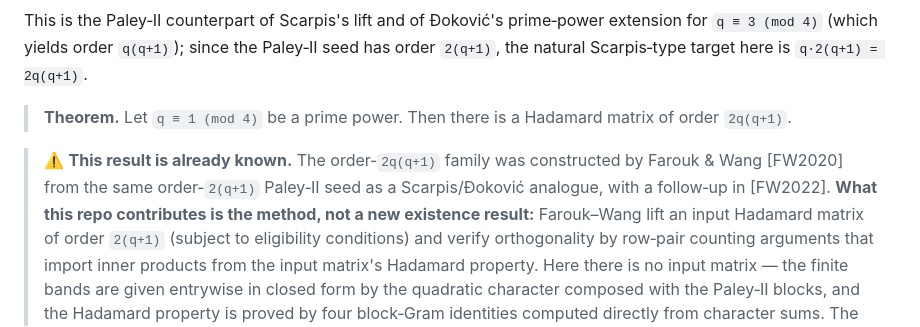
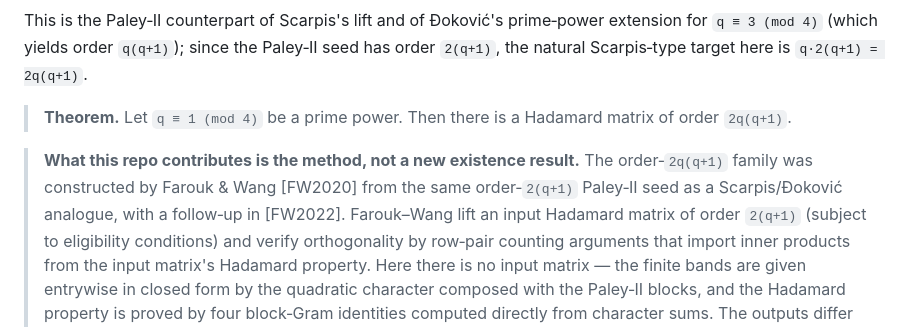
Before and after one commit to jeff-kline/p1mod4, a Markdown page: README.md, the part around the change. Rendered like a GitHub page.

Commit message:
README: lead the framing block with the method contribution
Co-Authored-By: Claude Fable 5 <noreply@anthropic.com>

```diff
--- a/README.md
+++ b/README.md
@@ -11,10 +11,10 @@ seed has order `2(q+1)`, the natural Scarpis‑type target here is `q·2(q+1) =
 > **Theorem.** Let `q ≡ 1 (mod 4)` be a prime power. Then there is a Hadamard
 > matrix of order `2q(q+1)`.
 
-> ⚠️ **This result is already known.** The order‑`2q(q+1)` family was constructed by
-> Farouk & Wang [FW2020] from the same order‑`2(q+1)` Paley‑II seed as a
-> Scarpis/Đoković analogue, with a follow‑up in [FW2022]. **What this repo
-> contributes is the method, not a new existence result:** Farouk–Wang lift an
+> **What this repo contributes is the method, not a new existence result.**
+> The order‑`2q(q+1)` family was constructed by Farouk & Wang [FW2020] from
+> the same order‑`2(q+1)` Paley‑II seed as a Scarpis/Đoković analogue, with a
+> follow‑up in [FW2022]. Farouk–Wang lift an
 > input Hadamard matrix of order `2(q+1)` (subject to eligibility conditions)
 > and verify orthogonality by row‑pair counting arguments that import inner
 > products from the input matrix's Hadamard property. Here there is no input
```
